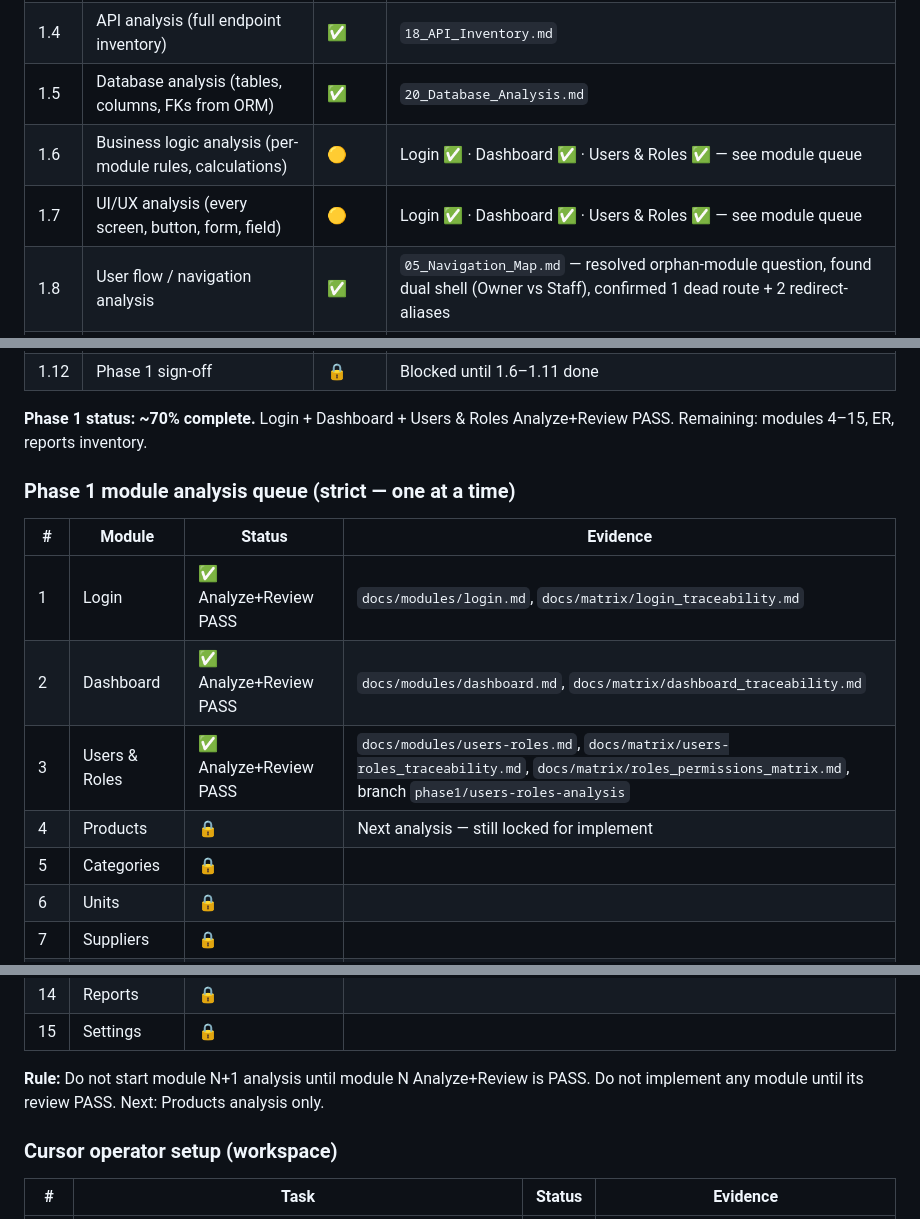
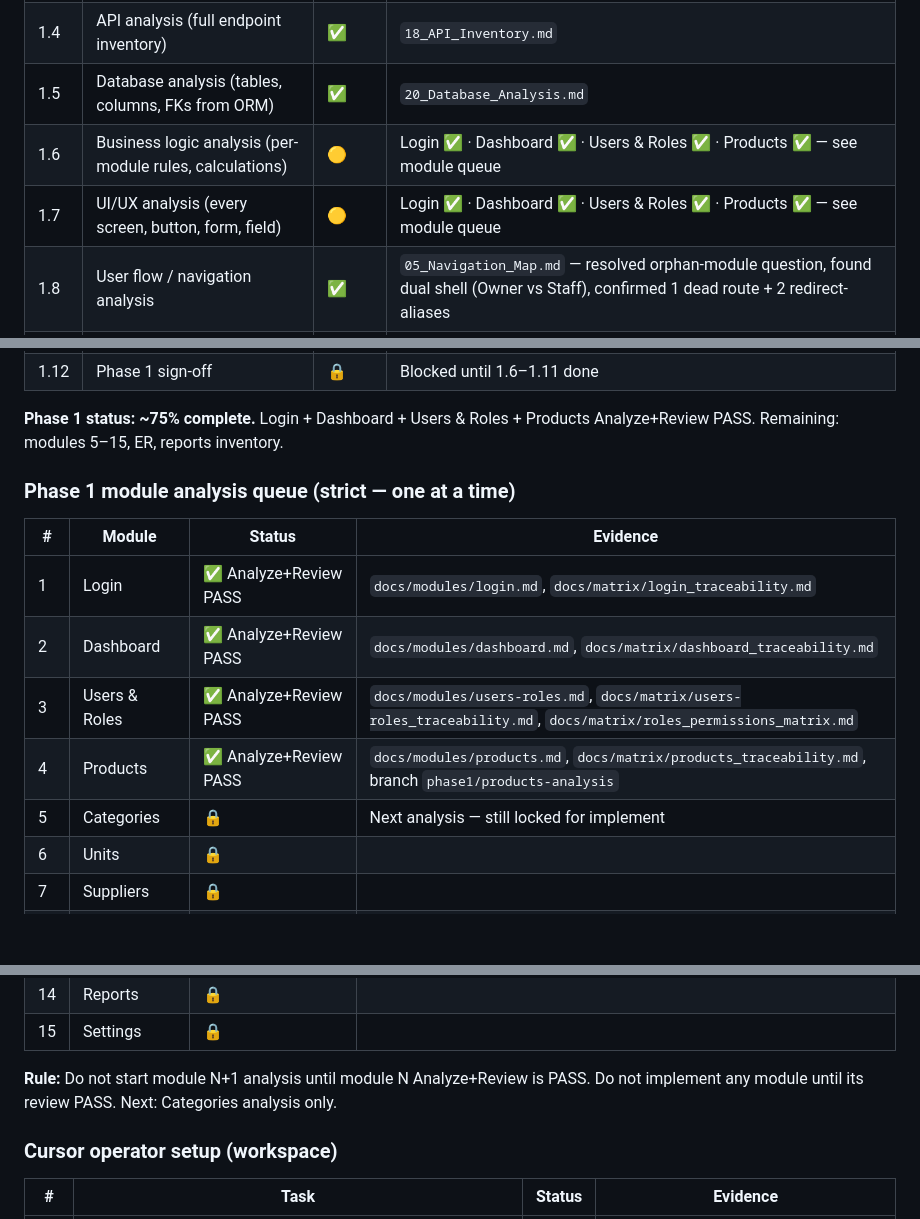
Before and after one commit to ANANDU-2000/warehouse_application_erp, a Markdown page: docs/00_MASTER_CHECKLIST.md, 3 parts joined by grey strips. Rendered like a GitHub page; blank space fills up the shorter version.

Commit message:
Document Products catalog-items analysis with review PASS.
Keep Categories and Units masters deferred; stop before any new-app implementation.

Co-authored-by: Cursor <cursoragent@cursor.com>

```diff
--- a/docs/00_MASTER_CHECKLIST.md
+++ b/docs/00_MASTER_CHECKLIST.md
@@ -14,15 +14,15 @@
 | 1.3 | Module inventory (backend routers/services, frontend features) | ✅ | `03_Module_Inventory.md` |
 | 1.4 | API analysis (full endpoint inventory) | ✅ | `18_API_Inventory.md` |
 | 1.5 | Database analysis (tables, columns, FKs from ORM) | ✅ | `20_Database_Analysis.md` |
-| 1.6 | Business logic analysis (per-module rules, calculations) | 🟡 | Login ✅ · Dashboard ✅ · Users & Roles ✅ — see module queue |
-| 1.7 | UI/UX analysis (every screen, button, form, field) | 🟡 | Login ✅ · Dashboard ✅ · Users & Roles ✅ — see module queue |
+| 1.6 | Business logic analysis (per-module rules, calculations) | 🟡 | Login ✅ · Dashboard ✅ · Users & Roles ✅ · Products ✅ — see module queue |
+| 1.7 | UI/UX analysis (every screen, button, form, field) | 🟡 | Login ✅ · Dashboard ✅ · Users & Roles ✅ · Products ✅ — see module queue |
 | 1.8 | User flow / navigation analysis | ✅ | `05_Navigation_Map.md` — resolved orphan-module question, found dual shell (Owner vs Staff), confirmed 1 dead route + 2 redirect-aliases |
 | 1.9 | Relationships / ER diagram | ⬜ | Not started (column-level DB doc exists; relationship/cardinality doc doesn't) |
 | 1.10 | Reports inventory | ⬜ | Not started |
 | 1.11 | Roles & permissions matrix (confirm "manager" role question) | ✅ | `docs/matrix/roles_permissions_matrix.md` — manager confirmed |
 | 1.12 | Phase 1 sign-off | 🔒 | Blocked until 1.6–1.11 done |
 
-**Phase 1 status: ~70% complete.** Login + Dashboard + Users & Roles Analyze+Review PASS. Remaining: modules 4–15, ER, reports inventory.
+**Phase 1 status: ~75% complete.** Login + Dashboard + Users & Roles + Products Analyze+Review PASS. Remaining: modules 5–15, ER, reports inventory.
 
 ### Phase 1 module analysis queue (strict — one at a time)
 
@@ -30,9 +30,9 @@
 |---|---|---|---|
 | 1 | Login | ✅ Analyze+Review PASS | `docs/modules/login.md`, `docs/matrix/login_traceability.md` |
 | 2 | Dashboard | ✅ Analyze+Review PASS | `docs/modules/dashboard.md`, `docs/matrix/dashboard_traceability.md` |
-| 3 | Users & Roles | ✅ Analyze+Review PASS | `docs/modules/users-roles.md`, `docs/matrix/users-roles_traceability.md`, `docs/matrix/roles_permissions_matrix.md`, branch `phase1/users-roles-analysis` |
-| 4 | Products | 🔒 | Next analysis — still locked for implement |
-| 5 | Categories | 🔒 | |
+| 3 | Users & Roles | ✅ Analyze+Review PASS | `docs/modules/users-roles.md`, `docs/matrix/users-roles_traceability.md`, `docs/matrix/roles_permissions_matrix.md` |
+| 4 | Products | ✅ Analyze+Review PASS | `docs/modules/products.md`, `docs/matrix/products_traceability.md`, branch `phase1/products-analysis` |
+| 5 | Categories | 🔒 | Next analysis — still locked for implement |
 | 6 | Units | 🔒 | |
 | 7 | Suppliers | 🔒 | |
 | 8 | Customers | 🔒 | |
@@ -44,7 +44,7 @@
 | 14 | Reports | 🔒 | |
 | 15 | Settings | 🔒 | |
 
-**Rule:** Do not start module N+1 analysis until module N Analyze+Review is PASS. Do not implement any module until its review PASS. Next: Products analysis only.
+**Rule:** Do not start module N+1 analysis until module N Analyze+Review is PASS. Do not implement any module until its review PASS. Next: Categories analysis only.
 
 ### Cursor operator setup (workspace)
 
```
Also changed, not shown: docs/matrix/products_traceability.md (added, +19 -0 lines), docs/modules/products.md (added, +267 -0 lines).
